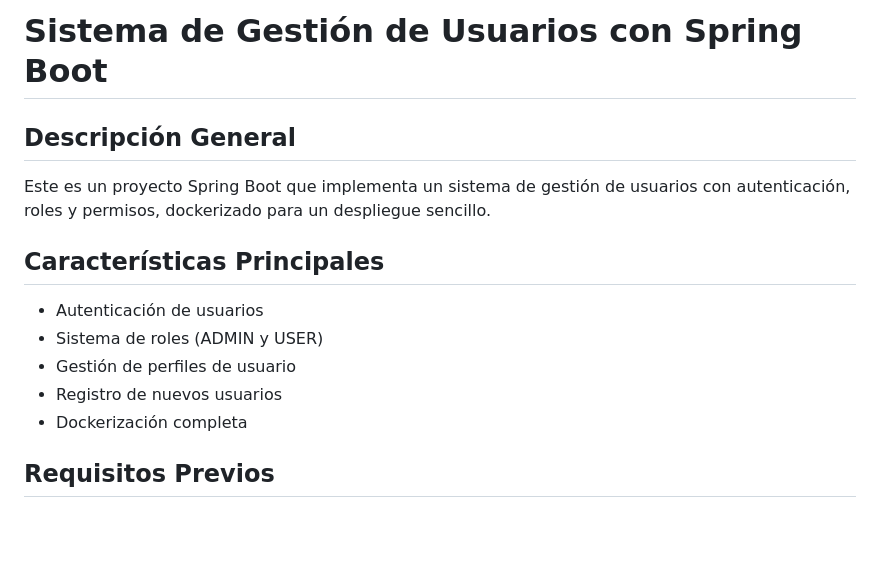
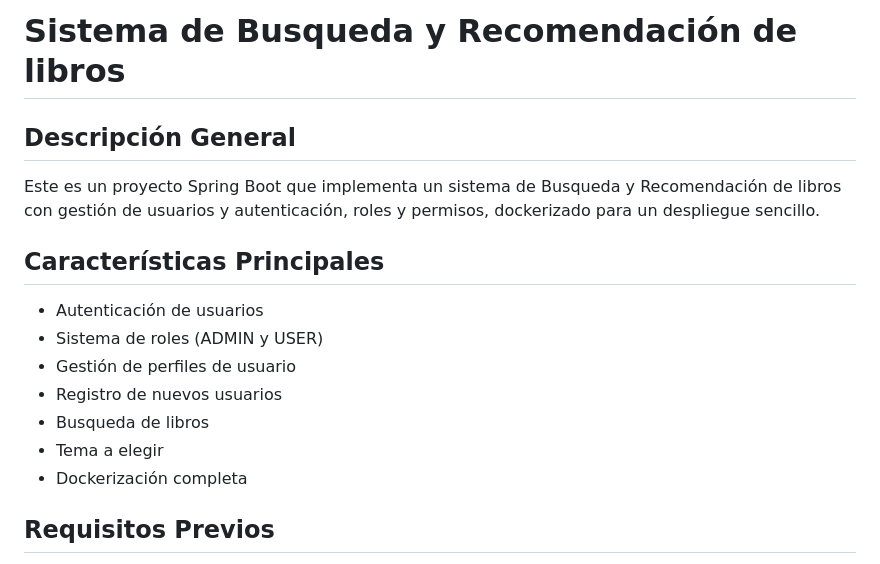
Before and after one commit to LuisGerH/Proyectos_IngenieraSoftware6CV3, a Markdown page: Practica2-Individual/readme.md, the part around the change. Rendered like a GitHub page; blank space fills up the shorter version.

```diff
--- a/Practica2-Individual/readme.md
+++ b/Practica2-Individual/readme.md
@@ -1,13 +1,15 @@
-# Sistema de Gestión de Usuarios con Spring Boot
+# Sistema de Busqueda y Recomendación de libros
 
 ## Descripción General
-Este es un proyecto Spring Boot que implementa un sistema de gestión de usuarios con autenticación, roles y permisos, dockerizado para un despliegue sencillo.
+Este es un proyecto Spring Boot que implementa un sistema de  Busqueda y Recomendación de libros con gestión de usuarios y autenticación, roles y permisos, dockerizado para un despliegue sencillo.
 
 ## Características Principales
 - Autenticación de usuarios
 - Sistema de roles (ADMIN y USER)
 - Gestión de perfiles de usuario
 - Registro de nuevos usuarios
+- Busqueda de libros
+- Tema a elegir
 - Dockerización completa
 
 ## Requisitos Previos
```
